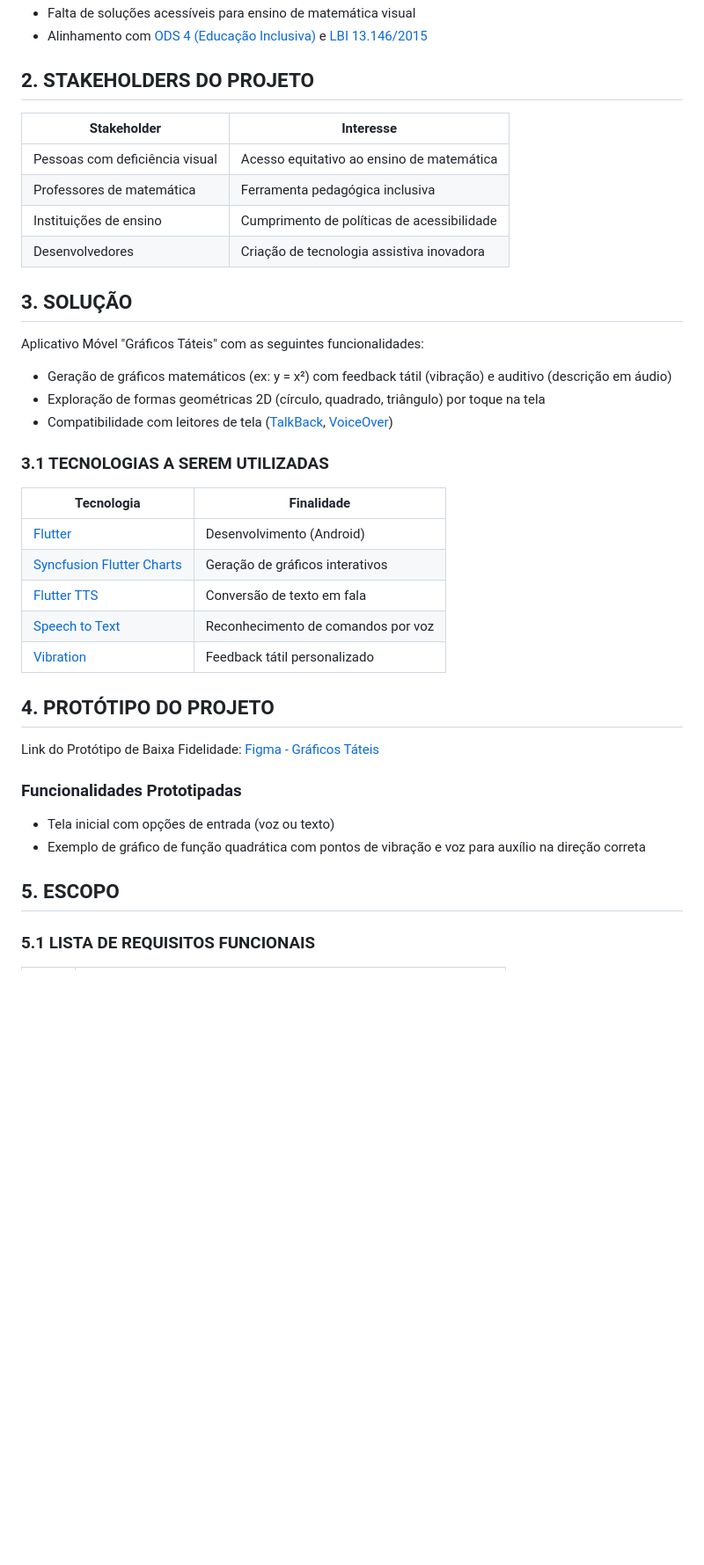
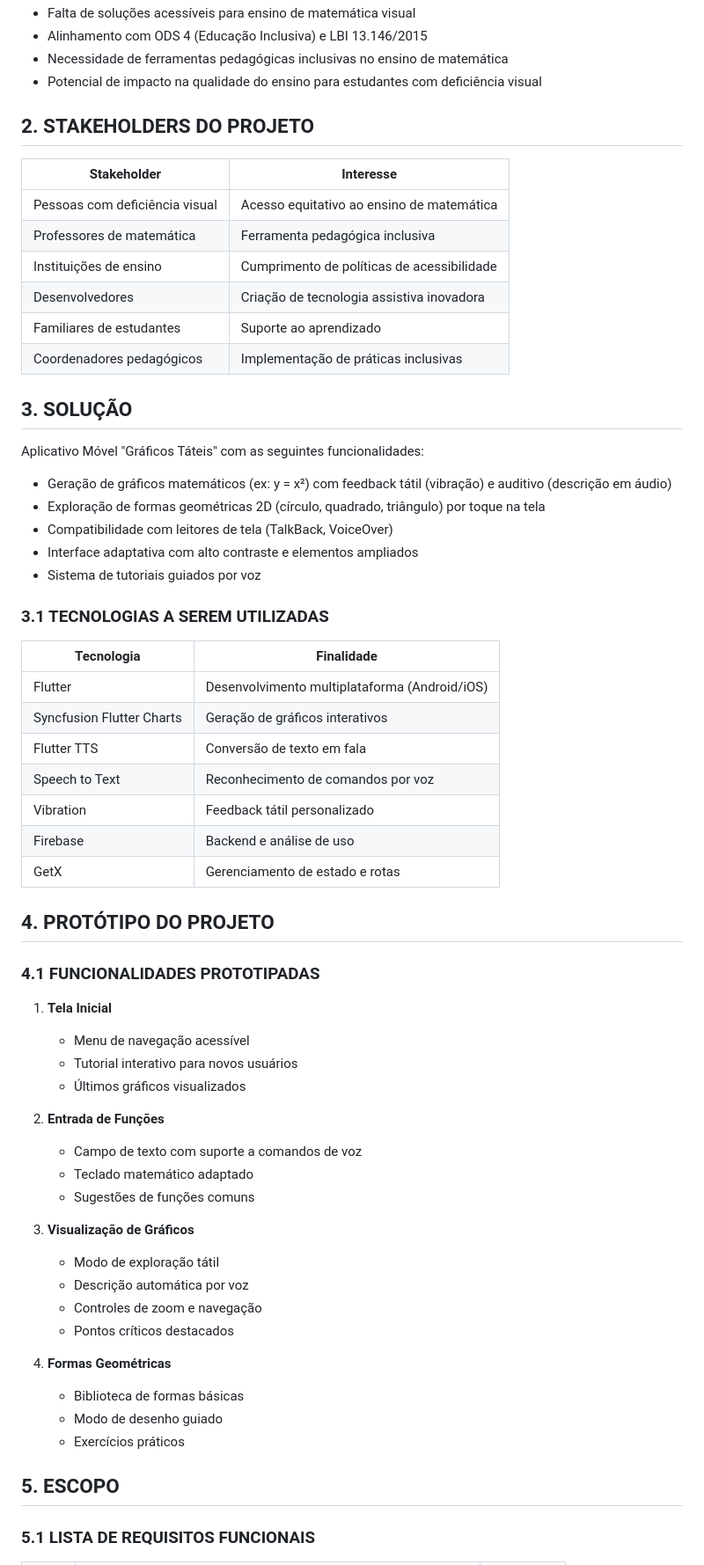
Before and after one commit to joaopaulotest/projeto-graficos-tateis, a Markdown page: docs/Termo-de-abertura-do-projeto.md, the part around the change printed below. Shown: that part at 88% size. Rendered like a GitHub page; blank space fills up the shorter version.

```diff
--- a/docs/Termo-de-abertura-do-projeto.md
+++ b/docs/Termo-de-abertura-do-projeto.md
@@ -18,5 +20,7 @@ Desenvolver uma ferramenta tecnológica que permita a pessoas com deficiência v
 - Falta de soluções acessíveis para ensino de matemática visual
-- Alinhamento com [ODS 4 (Educação Inclusiva)](https://brasil.un.org/pt-br/sdgs/4) e [LBI 13.146/2015](http://www.planalto.gov.br/ccivil_03/_ato2015-2018/2015/lei/l13146.htm)
+- Alinhamento com ODS 4 (Educação Inclusiva) e LBI 13.146/2015
+- Necessidade de ferramentas pedagógicas inclusivas no ensino de matemática
+- Potencial de impacto na qualidade do ensino para estudantes com deficiência visual
 
 ## 2. STAKEHOLDERS DO PROJETO
 | Stakeholder | Interesse |
@@ -25,28 +29,52 @@ Desenvolver uma ferramenta tecnológica que permita a pessoas com deficiência v
 | Professores de matemática | Ferramenta pedagógica inclusiva |
 | Instituições de ensino | Cumprimento de políticas de acessibilidade |
 | Desenvolvedores | Criação de tecnologia assistiva inovadora |
+| Familiares de estudantes | Suporte ao aprendizado |
+| Coordenadores pedagógicos | Implementação de práticas inclusivas |
 
 ## 3. SOLUÇÃO
 Aplicativo Móvel "Gráficos Táteis" com as seguintes funcionalidades:
 - Geração de gráficos matemáticos (ex: y = x²) com feedback tátil (vibração) e auditivo (descrição em áudio)
 - Exploração de formas geométricas 2D (círculo, quadrado, triângulo) por toque na tela
-- Compatibilidade com leitores de tela ([TalkBack](https://support.google.com/accessibility/android/answer/6283677?hl=pt-BR), [VoiceOver](https://support.apple.com/pt-br/guide/iphone/iph3e2e415f/ios))
+- Compatibilidade com leitores de tela (TalkBack, VoiceOver)
+- Interface adaptativa com alto contraste e elementos ampliados
+- Sistema de tutoriais guiados por voz
 
 ### 3.1 TECNOLOGIAS A SEREM UTILIZADAS
 | Tecnologia | Finalidade |
 |------------|------------|
-| [Flutter](https://flutter.dev/) | Desenvolvimento (Android) |
-| [Syncfusion Flutter Charts](https://pub.dev/packages/syncfusion_flutter_charts) | Geração de gráficos interativos |
-| [Flutter TTS](https://pub.dev/packages/flutter_tts) | Conversão de texto em fala |
-| [Speech to Text](https://pub.dev/packages/speech_to_text) | Reconhecimento de comandos por voz |
-| [Vibration](https://pub.dev/packages/vibration) | Feedback tátil personalizado |
+| Flutter | Desenvolvimento multiplataforma (Android/iOS) |
+| Syncfusion Flutter Charts | Geração de gráficos interativos |
+| Flutter TTS | Conversão de texto em fala |
+| Speech to Text | Reconhecimento de comandos por voz |
+| Vibration | Feedback tátil personalizado |
+| Firebase | Backend e análise de uso |
+| GetX | Gerenciamento de estado e rotas |
 
 ## 4. PROTÓTIPO DO PROJETO
-Link do Protótipo de Baixa Fidelidade: [Figma - Gráficos Táteis](https://www.figma.com/file/projeto-graficos-tateis)
 
-### Funcionalidades Prototipadas
-- Tela inicial com opções de entrada (voz ou texto)
-- Exemplo de gráfico de função quadrática com pontos de vibração e voz para auxílio na direção correta
+### 4.1 FUNCIONALIDADES PROTOTIPADAS
+1. **Tela Inicial**
+   - Menu de navegação acessível
+   - Tutorial interativo para novos usuários
+   - Últimos gráficos visualizados
+
+2. **Entrada de Funções**
+   - Campo de texto com suporte a comandos de voz
+   - Teclado matemático adaptado
+   - Sugestões de funções comuns
+
+3. **Visualização de Gráficos**
+   - Modo de exploração tátil
+   - Descrição automática por voz
+   - Controles de zoom e navegação
+   - Pontos críticos destacados
+
+4. **Formas Geométricas**
+   - Biblioteca de formas básicas
+   - Modo de desenho guiado
+   - Exercícios práticos
 
 ## 5. ESCOPO
+
 ### 5.1 LISTA DE REQUISITOS FUNCIONAIS
```
Also changed, not shown: other parts of docs/Termo-de-abertura-do-projeto.md (+85 -38 lines).
